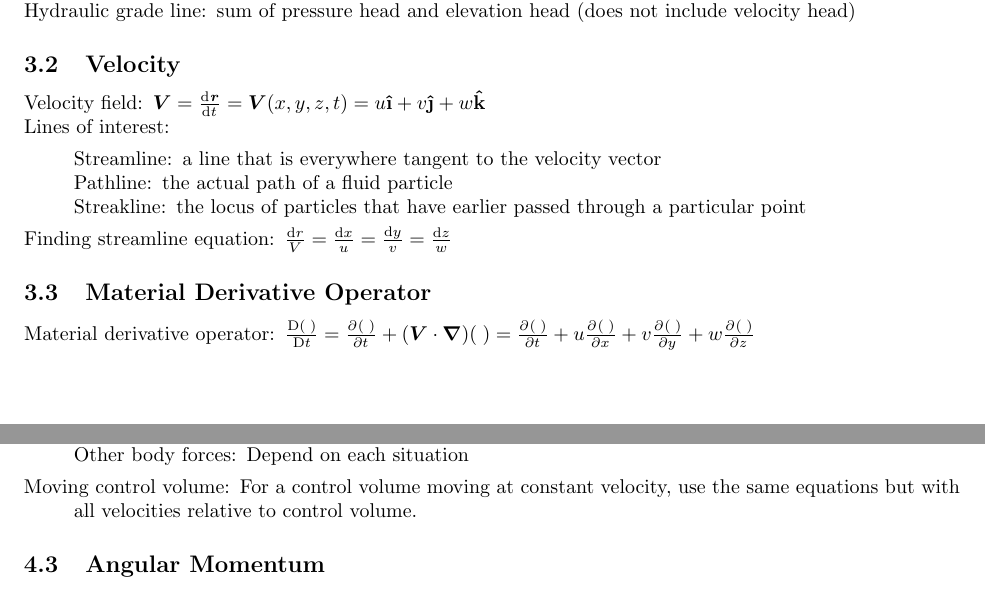
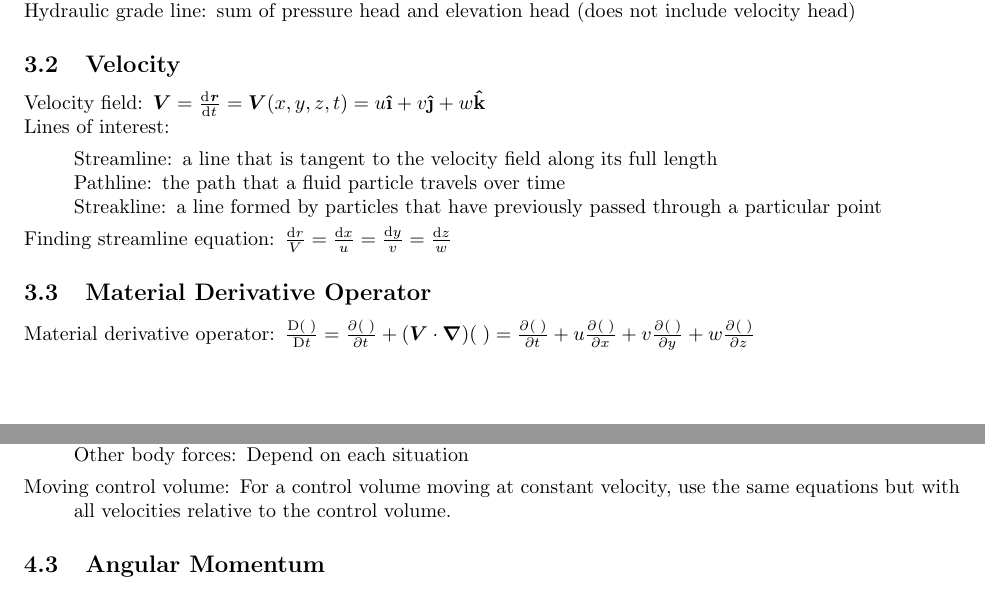
Before and after one commit to jturner314/engineering-equations, a LaTeX document (fluid-mechanics.tex): two parts of pages 3 and 4 of 6, joined at a grey line, cut so that both start at the same text. Compiled offline with pdfLaTeX.

Commit message:
Modify wording of desc. of lines of interest, etc.

```diff
--- a/fluid-mechanics.tex
+++ b/fluid-mechanics.tex
@@ -162,9 +162,9 @@ momentum, $\vec{H}$.
   = u\uvec{\mathrm{\i}}+v\uvec{\mathrm{\j}} + w\uvec{\mathrm{k}}\)
 \item[Lines of interest]~
   \begin{description*}
-  \item[Streamline] a line that is everywhere tangent to the velocity vector
-  \item[Pathline] the actual path of a fluid particle
-  \item[Streakline] the locus of particles that have earlier passed through a particular point
+  \item[Streamline] a line that is tangent to the velocity field along its full length
+  \item[Pathline] the path that a fluid particle travels over time
+  \item[Streakline] a line formed by particles that have previously passed through a particular point
   \end{description*}
 \item[Finding streamline equation]
   \(\frac{\dif r}{V} = \frac{\dif x}{u} = \frac{\dif y}{v} = \frac{\dif z}{w}\)
@@ -236,7 +236,7 @@ momentum, $\vec{H}$.
     \item[Other body forces] Depend on each situation
   \end{description*}
 \item[Moving control volume] For a control volume moving at constant velocity, use the same
-  equations but with all velocities relative to control volume.
+  equations but with all velocities relative to the control volume.
 \end{description*}
 
 \subsection{Angular Momentum}
```
